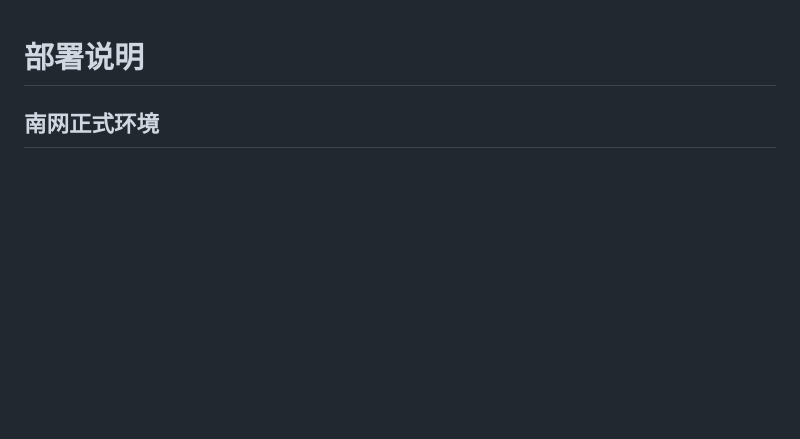
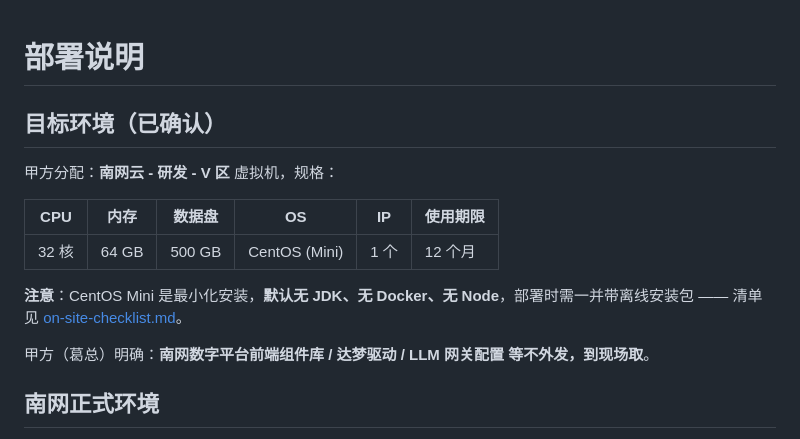
Before and after one commit to qqyjx/YIMO, a Markdown page: platform/deploy/README.md, the part around the change. GitHub-like rendering; blank space fills up the shorter version.

```diff
--- a/platform/deploy/README.md
+++ b/platform/deploy/README.md
@@ -1,4 +1,16 @@
 # 部署说明
+
+## 目标环境（已确认）
+
+甲方分配：**南网云 - 研发 - V 区** 虚拟机，规格：
+
+| CPU | 内存 | 数据盘 | OS | IP | 使用期限 |
+|-----|------|--------|----|----|----------|
+| 32 核 | 64 GB | 500 GB | CentOS (Mini) | 1 个 | 12 个月 |
+
+**注意**：CentOS Mini 是最小化安装，**默认无 JDK、无 Docker、无 Node**，部署时需一并带离线安装包 —— 清单见 [on-site-checklist.md](on-site-checklist.md)。
+
+甲方（葛总）明确：**南网数字平台前端组件库 / 达梦驱动 / LLM 网关配置 等不外发，到现场取**。
 
 ## 南网正式环境
 
```
Also changed, not shown: docs/需求/xuqiu1.md (renamed from docs/requirement-1/xuqiu1.md, +6 -0 lines), platform/deploy/on-site-checklist.md (added, +112 -0 lines), docs/需求/8cad55a87753a41c99e37eed796aefbb.png (renamed from docs/requirement-1/8cad55a87753a41c99e37eed796aefbb.png), docs/需求/c6bf0d140a15aeeec65d1737e2bee42e.png (added), docs/需求/xuqiu.md (renamed from docs/requirement-1/xuqiu.md), 1 other file.
